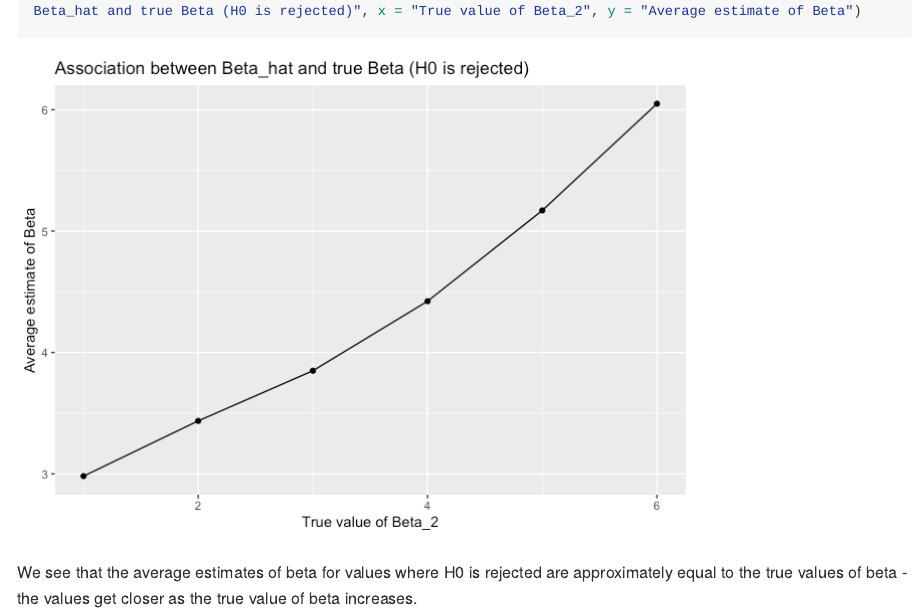
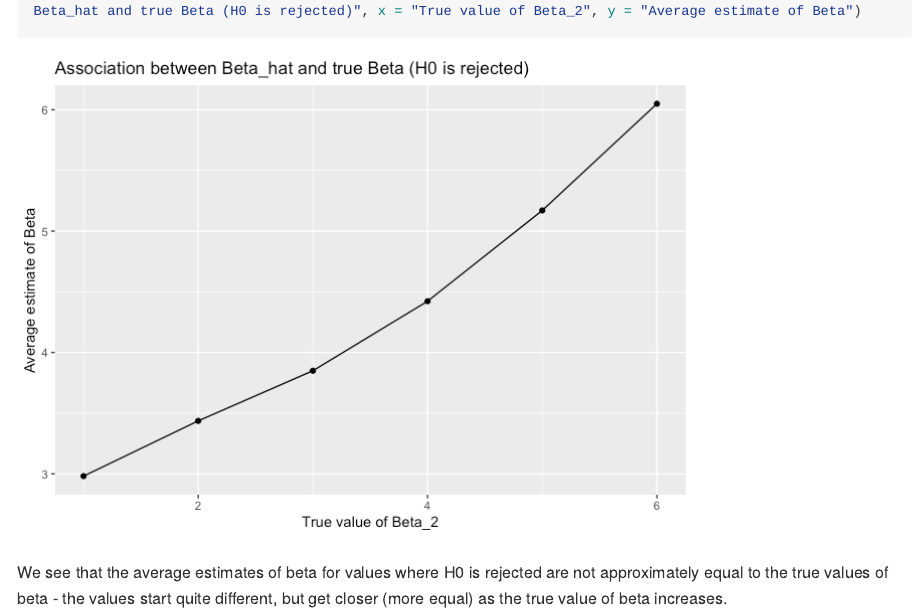
Before and after one commit to jaioberoi/p8105_hw5_jo2570, an R Markdown document (hw5_jo2570.Rmd): the page in a window 1100 px wide, from 4950 px down. The pictures show the output file hw5_jo2570.md that the author committed with the source, drawn offline in the style of GitHub; long lines of code are wrapped.

Commit message:
edit description

````diff
--- a/hw5_jo2570.Rmd
+++ b/hw5_jo2570.Rmd
@@ -140,4 +140,4 @@ sim_results_2 %>%
   ggplot(aes(x = b1_2, y = prop)) + geom_point() + geom_line() + labs(title = "Association between Beta_hat and true Beta (H0 is rejected)", x = "True value of Beta_2", y = "Average estimate of Beta")
 ```
 
-We see that the average estimates of beta for values where H0 is rejected are approximately equal to the true values of beta - the values get closer as the true value of beta increases.
+We see that the average estimates of beta for values where H0 is rejected are not approximately equal to the true values of beta - the values start quite different, but get closer (more equal) as the true value of beta increases.
````
Also changed, not shown: hw5_jo2570.md, hw5_jo2570.Rmd (2 more changed lines).
